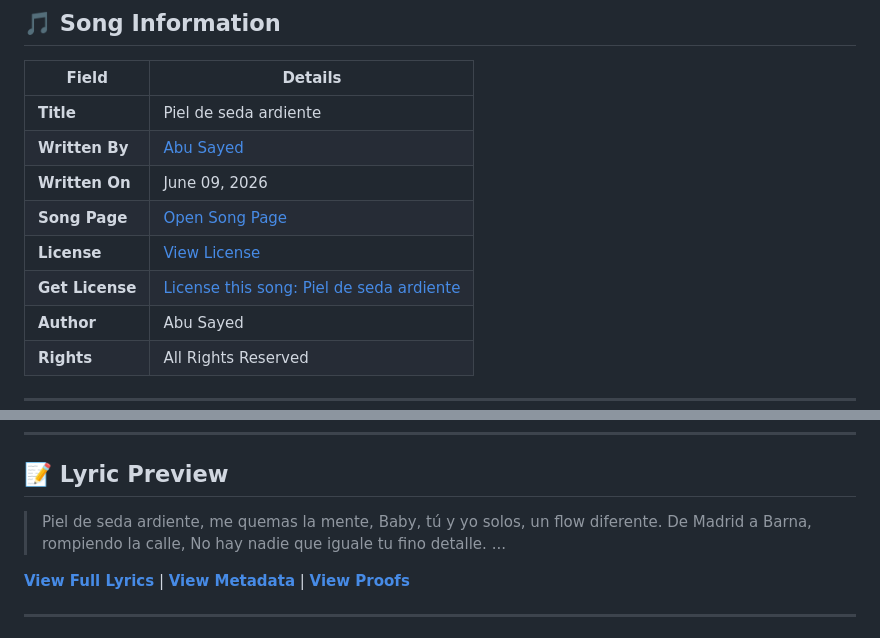
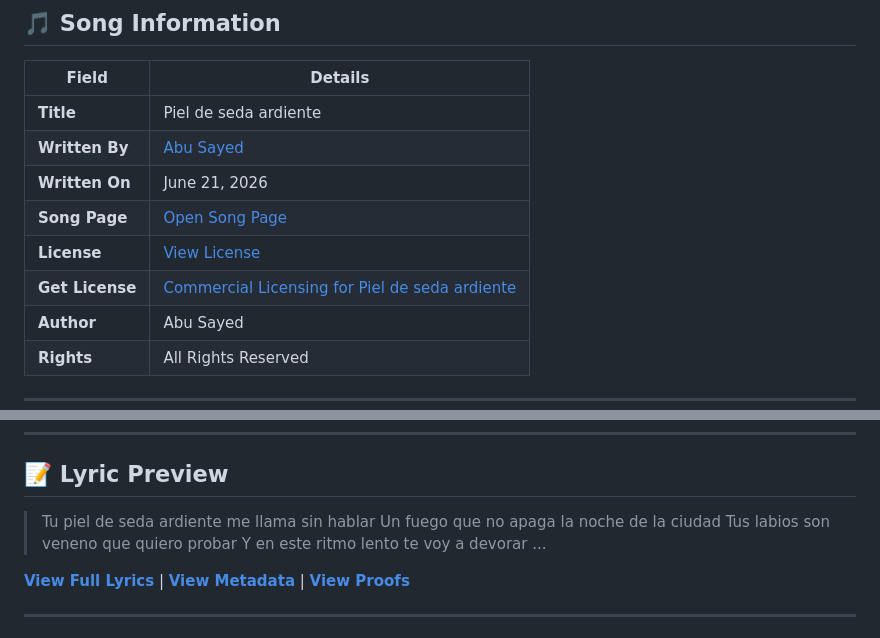
Before and after one commit to ImAbuSayed/piel-de-seda-ardiente, a Markdown page: README.md, 2 parts joined by grey strips. GitHub-like rendering.

Commit message:
docs: Update readme excerpt

```diff
--- a/README.md
+++ b/README.md
@@ -12,10 +12,10 @@
 |-------|---------|
 | **Title** | Piel de seda ardiente |
 | **Written By** | [Abu Sayed](https://abusayed.com.bd/) |
-| **Written On** | June 09, 2026 |
+| **Written On** | June 21, 2026 |
 | **Song Page** | [Open Song Page](https://imabusayed.github.io/piel-de-seda-ardiente/) |
 | **License** | [View License](./LICENSE.md) |
-| **Get License** | [License this song: Piel de seda ardiente](https://music.abusayed.com.bd/Licensing/?https://imabusayed.github.io/piel-de-seda-ardiente/) |
+| **Get License** | [Commercial Licensing for Piel de seda ardiente](https://music.abusayed.com.bd/Licensing/?https://imabusayed.github.io/piel-de-seda-ardiente/) |
 | **Author** | Abu Sayed |
 | **Rights** | All Rights Reserved |
 
@@ -32,10 +32,10 @@
 
 ## 📝 Lyric Preview
 
-> Piel de seda ardiente, me quemas la mente,
-> Baby, tú y yo solos, un flow diferente.
-> De Madrid a Barna, rompiendo la calle,
-> No hay nadie que iguale tu fino detalle.
+> Tu piel de seda ardiente me llama sin hablar
+> Un fuego que no apaga la noche de la ciudad
+> Tus labios son veneno que quiero probar
+> Y en este ritmo lento te voy a devorar
 > ...
 
 [**View Full Lyrics**](./lyrics.txt) | [**View Metadata**](./manifest.json) | [**View Proofs**](./hashes.txt)
```
